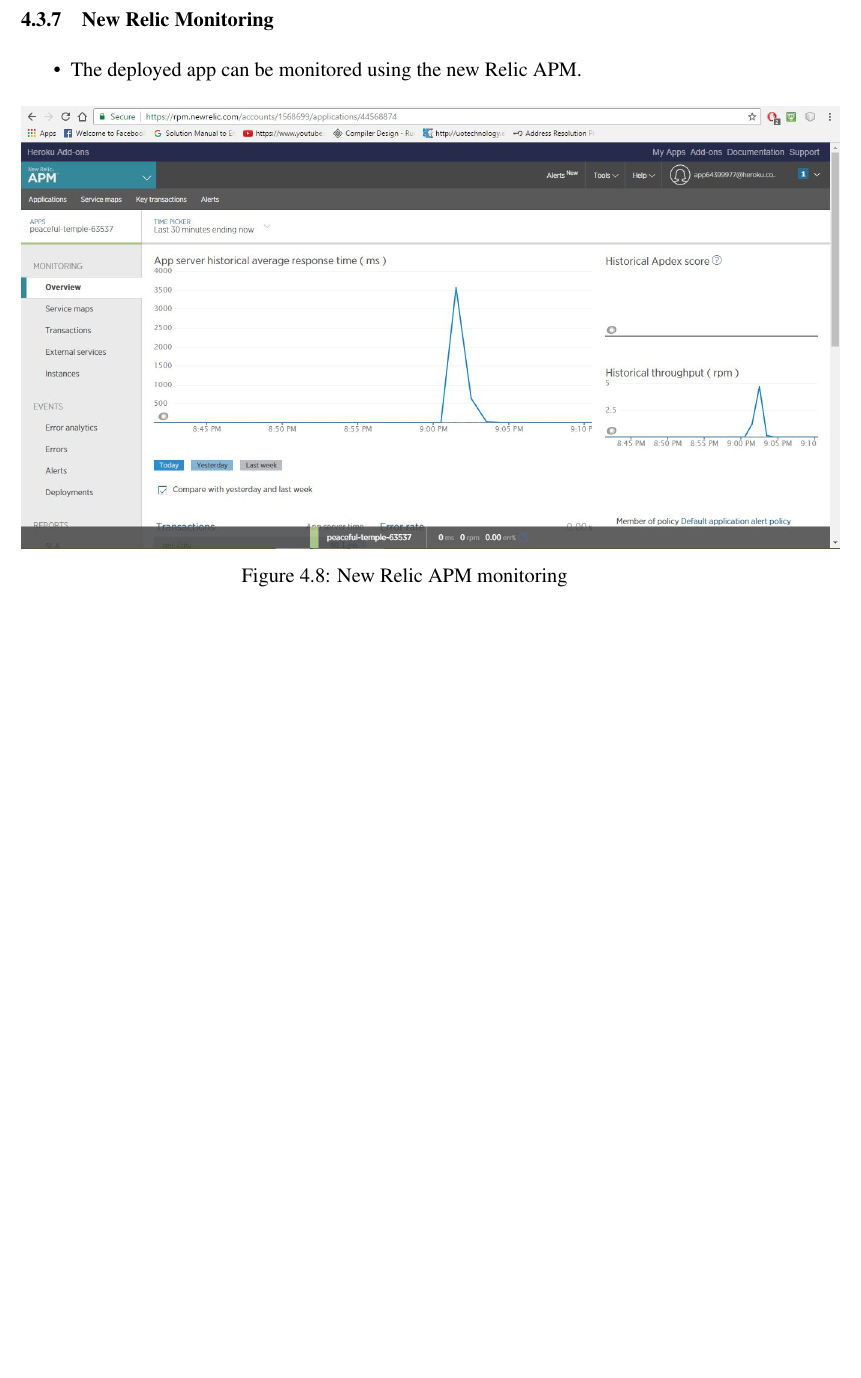
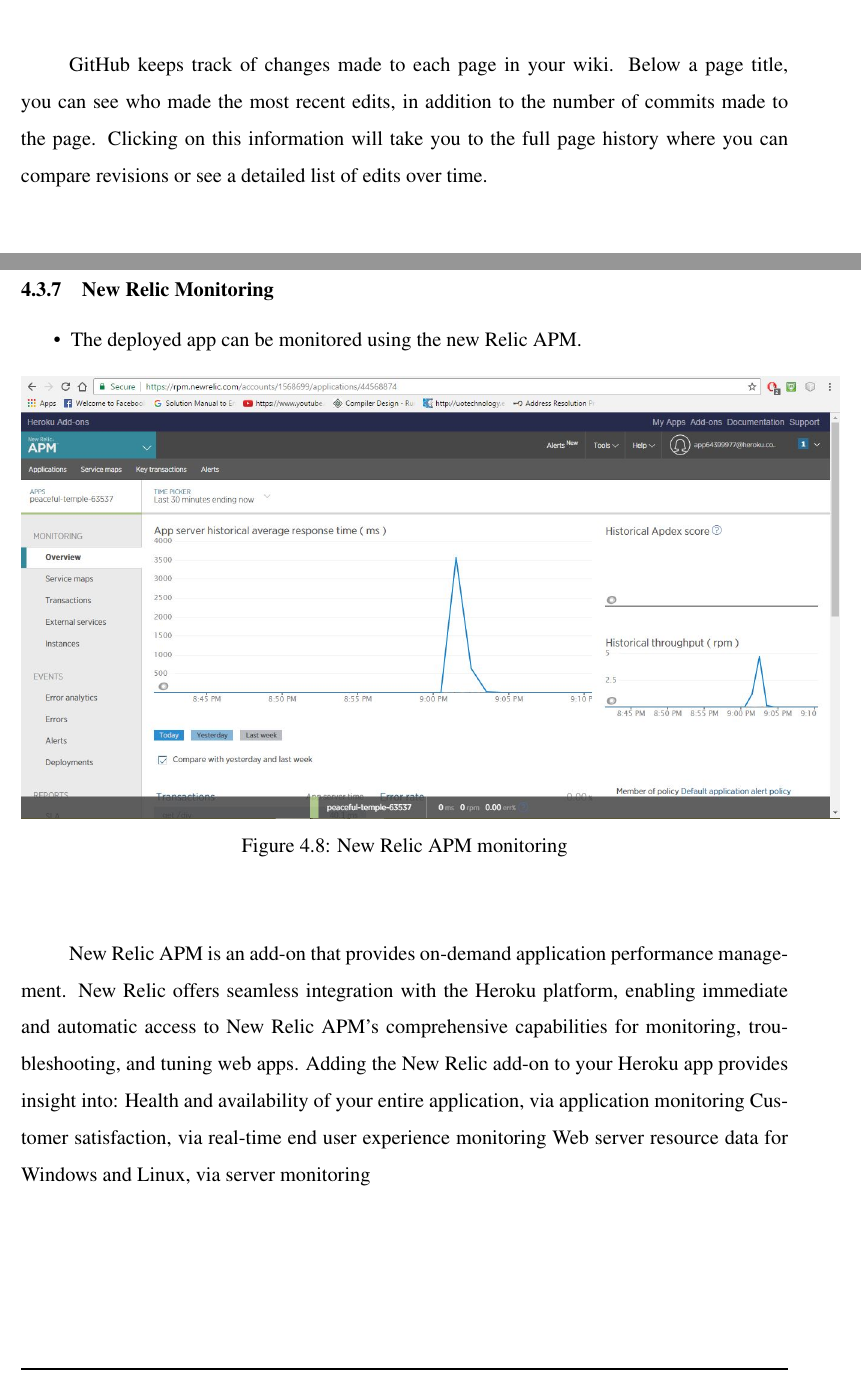
Before and after one commit to girishngopal/LogicBaker, a LaTeX thesis (final report/ci_report.tex): part of page 43 of 61 before the commit and two parts of pages 37 and 43 of 61 after it, the two joined at a grey line, cut at the place of the change, the shorter picture padded with empty space. Compiled offline with pdfLaTeX.

Commit message:
new changed report

```diff
--- a/final report/ci_report.tex
+++ b/final report/ci_report.tex
@@ -594,6 +599,8 @@
 \end{center}
 \end{figure}
 \end{itemize}
+\par GitHub keeps track of changes made to each page in your wiki. Below a page title, you can see who made the most recent edits, in addition to the number of commits made to the page. Clicking on this information will take you to the full page history where you can compare revisions or see a detailed list of edits over time.
+
 \pagebreak
 \newpage
 \subsection{Amazon Web Services (AWS)}
@@ -669,6 +679,12 @@
 \end{center}
 \end{figure}
 \end{itemize}
+\par New Relic APM is an add-on that provides on-demand application performance management. New Relic offers seamless integration with the Heroku platform, enabling immediate and automatic access to New Relic APM’s comprehensive capabilities for monitoring, troubleshooting, and tuning web apps.
+Adding the New Relic add-on to your Heroku app provides insight into:
+Health and availability of your entire application, via application monitoring
+Customer satisfaction, via real-time end user experience monitoring
+Web server resource data for Windows and Linux, via server monitoring
+
 \newpage
 
 \newpage
```
Also changed, not shown: final report/ci_report.pdf, final report/sequence.PNG, final report/ci_report.tex (16 more changed lines), 2 other files.
